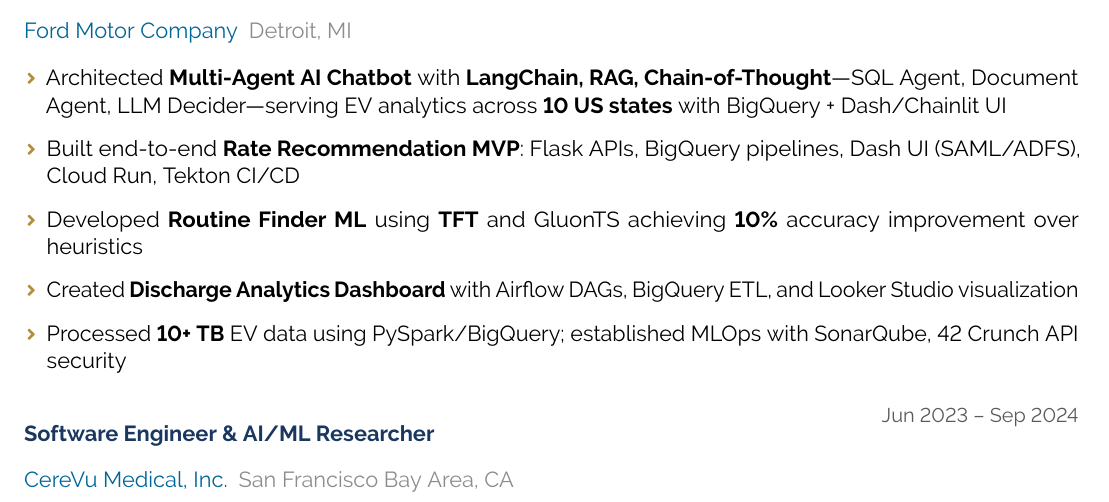
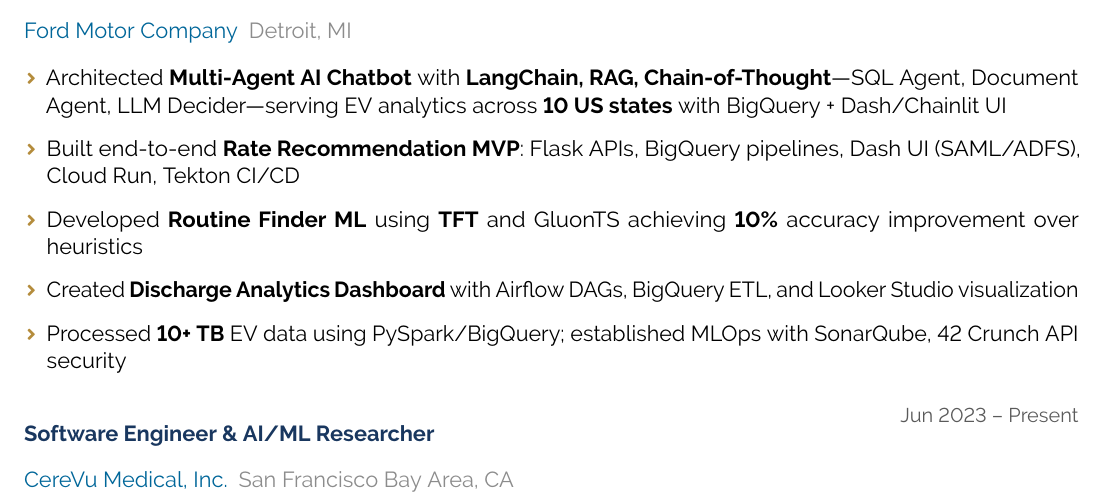
Before and after one commit to moeinrazavi/Moein-s-Resume, a LaTeX CV (Moein's-Resume.tex): part of page 1 of 2, cut so that both start at the same text. Compiled offline with pdfLaTeX.

Commit message:
update resume

```diff
--- a/Moein's-Resume.tex
+++ b/Moein's-Resume.tex
@@ -157,7 +157,7 @@
 \end{itemize}
 }
 
-\cventry{Jun 2023 -- Sep 2024}{Software Engineer \& AI/ML Researcher}{CereVu Medical, Inc.}{San Francisco Bay Area, CA}{
+\cventry{Jun 2023 -- Present}{Software Engineer \& AI/ML Researcher}{CereVu Medical, Inc.}{San Francisco Bay Area, CA}{
 \begin{itemize}[leftmargin=0.4cm, itemsep=0.05cm, topsep=0.1cm, label={\color{goldaccent}\footnotesize\faAngleRight}]
   \item Built \textbf{Python REST APIs} (Flask, FastAPI) with WebSocket for real-time biosignal streaming (\textbf{10K+ connections})
   \item Developed \textbf{SwiftUI iOS applications} (Vitality, Clinical App) with CoreUSB hardware integration and real-time charts
```
Also changed, not shown: Moein's-Resume.pdf, 1 other file.
